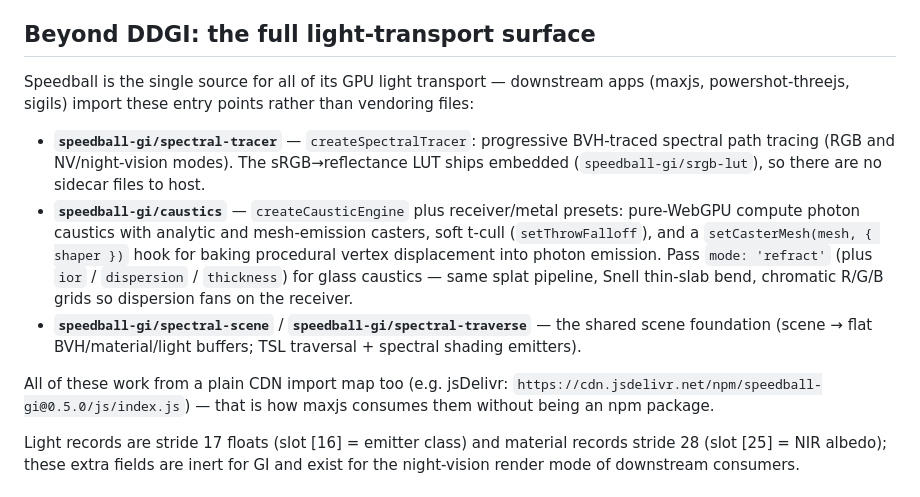
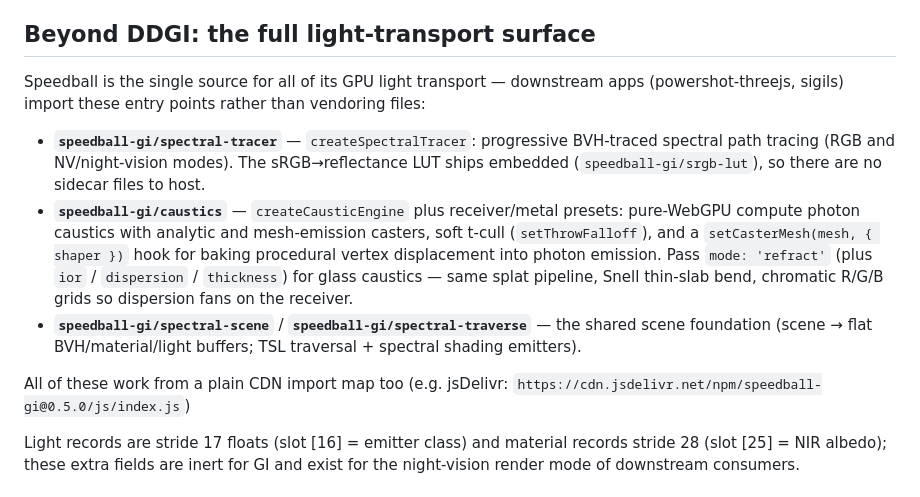
Before and after one commit to cl0nazepamm/speedball, a Markdown page: README.md, the part around the change. GitHub-like rendering.

Commit message:
docs: drop maxjs from the consumer list

```diff
--- a/README.md
+++ b/README.md
@@ -117,7 +117,7 @@ shader, and image path. Its live contribution is
 ## Beyond DDGI: the full light-transport surface
 
 Speedball is the single source for all of its GPU light transport — downstream
-apps (maxjs, powershot-threejs, sigils) import these entry points rather than
+apps (powershot-threejs, sigils) import these entry points rather than
 vendoring files:
 
 - **`speedball-gi/spectral-tracer`** — `createSpectralTracer`: progressive
@@ -136,8 +136,7 @@ vendoring files:
   traversal + spectral shading emitters).
 
 All of these work from a plain CDN import map too (e.g. jsDelivr:
-`https://cdn.jsdelivr.net/npm/speedball-gi@0.5.0/js/index.js`) — that is how
-maxjs consumes them without being an npm package.
+`https://cdn.jsdelivr.net/npm/speedball-gi@0.5.0/js/index.js`)
 
 Light records are stride 17 floats (slot [16] = emitter class) and material
 records stride 28 (slot [25] = NIR albedo); these extra fields are inert for
```
